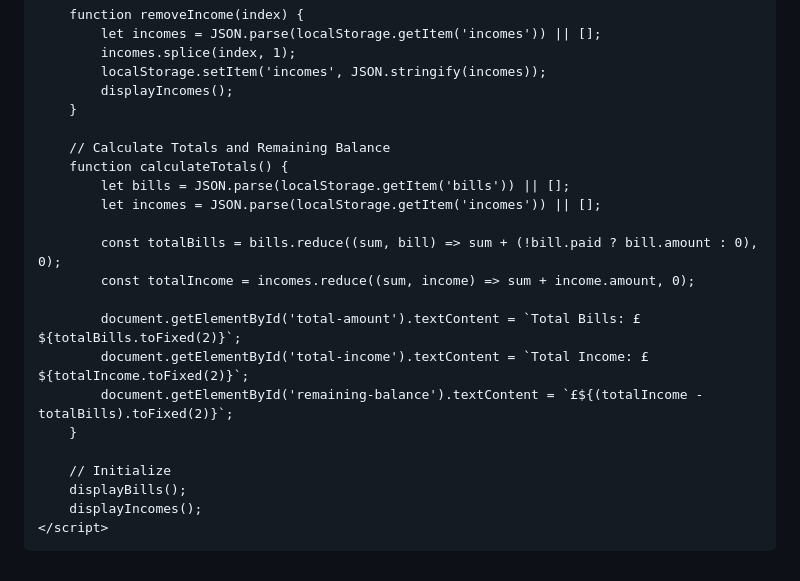
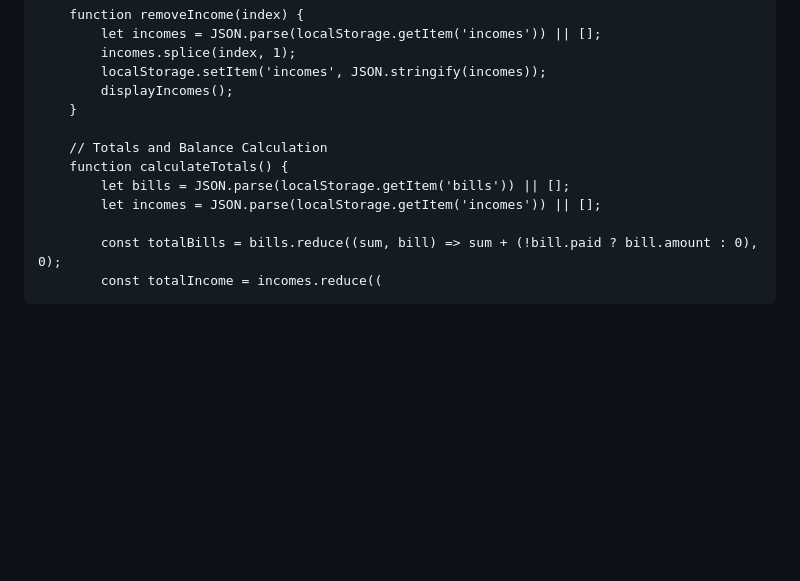
Before and after one commit to YRPRO1/Bill-Tracker, a Markdown page: README.md, the part around the change printed below. Drawn GitHub-style; blank space fills up the shorter version.

```diff
--- a/README.md
+++ b/README.md
@@ -210,22 +233,10 @@
             displayIncomes();
         }
 
-        // Calculate Totals and Remaining Balance
+        // Totals and Balance Calculation
         function calculateTotals() {
             let bills = JSON.parse(localStorage.getItem('bills')) || [];
             let incomes = JSON.parse(localStorage.getItem('incomes')) || [];
 
             const totalBills = bills.reduce((sum, bill) => sum + (!bill.paid ? bill.amount : 0), 0);
-            const totalIncome = incomes.reduce((sum, income) => sum + income.amount, 0);
-
-            document.getElementById('total-amount').textContent = `Total Bills: £${totalBills.toFixed(2)}`;
-            document.getElementById('total-income').textContent = `Total Income: £${totalIncome.toFixed(2)}`;
-            document.getElementById('remaining-balance').textContent = `£${(totalIncome - totalBills).toFixed(2)}`;
-        }
-
-        // Initialize
-        displayBills();
-        displayIncomes();
-    </script>
-</body>
-</html>
+            const totalIncome = incomes.reduce((
```
Also changed, not shown: other parts of README.md (+43 -20 lines).
